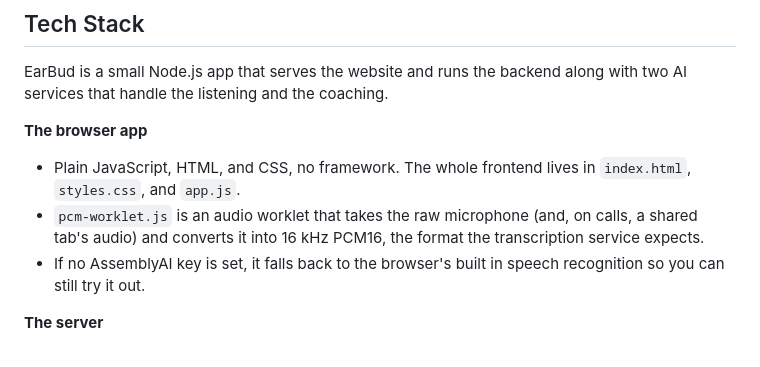
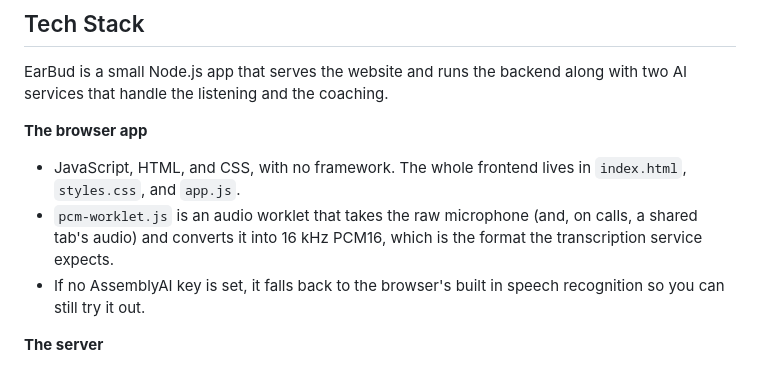
Before and after one commit to BiglyNing/EarBud, a Markdown page: README.md, the part around the change. Drawn GitHub-style.

```diff
--- a/README.md
+++ b/README.md
@@ -62,8 +62,8 @@ Bud encompasses all the features of a great coach and more:
 EarBud is a small Node.js app that serves the website and runs the backend along with two AI services that handle the listening and the coaching.
 
 **The browser app**
-- Plain JavaScript, HTML, and CSS, no framework. The whole frontend lives in `index.html`, `styles.css`, and `app.js`.
-- `pcm-worklet.js` is an audio worklet that takes the raw microphone (and, on calls, a shared tab's audio) and converts it into 16 kHz PCM16, the format the transcription service expects.
+- JavaScript, HTML, and CSS, with no framework. The whole frontend lives in `index.html`, `styles.css`, and `app.js`.
+- `pcm-worklet.js` is an audio worklet that takes the raw microphone (and, on calls, a shared tab's audio) and converts it into 16 kHz PCM16, which is the format the transcription service expects.
 - If no AssemblyAI key is set, it falls back to the browser's built in speech recognition so you can still try it out.
 
 **The server**
```
